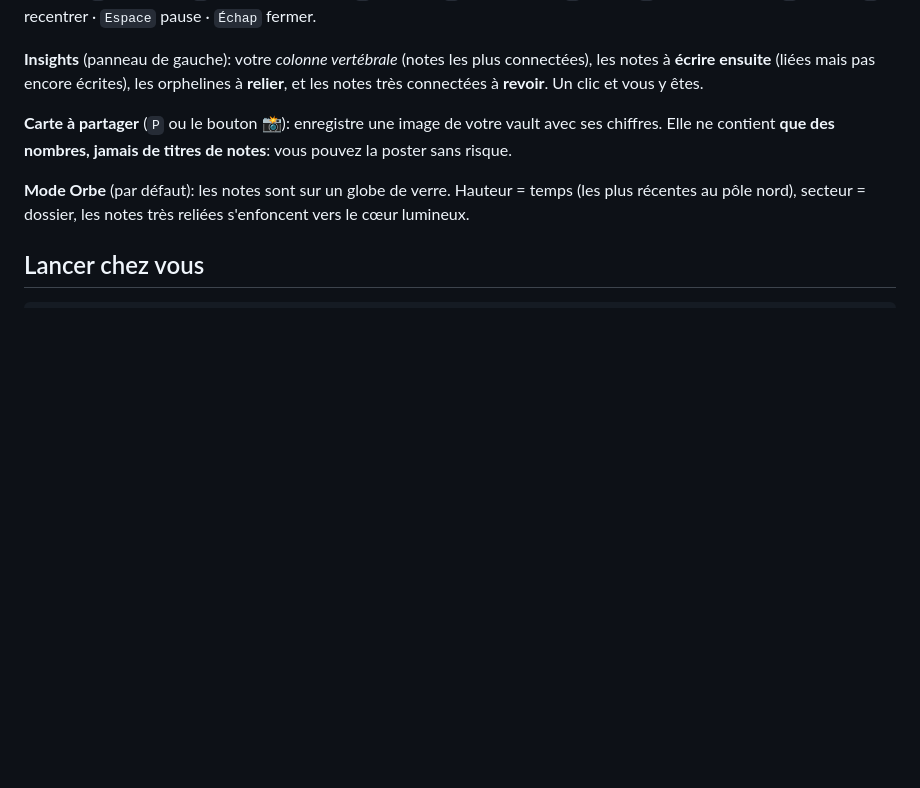
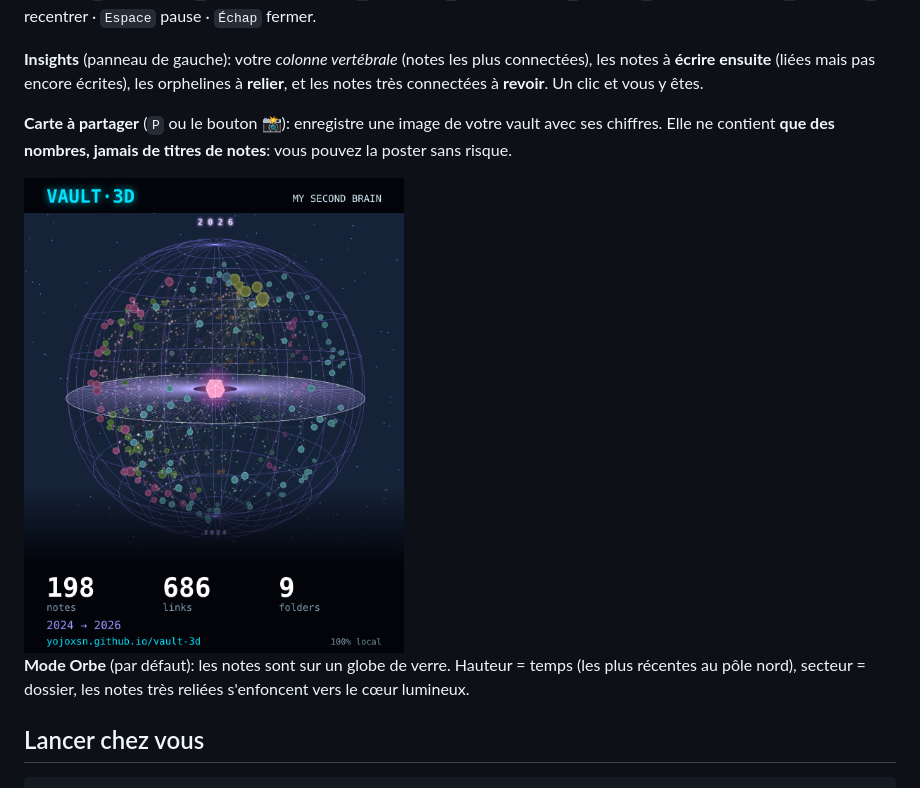
Before and after one commit to YojoxSn/vault-3d, a Markdown page: README.fr.md, the part around the change. Drawn GitHub-style; pictures changed too: images/share-card.png (added); blank space fills up the shorter version.

```diff
--- a/README.fr.md
+++ b/README.fr.md
@@ -96,6 +96,8 @@ Touches: `/` recherche · `O` orbe / réseau libre · `B` cerveau · `G` hologra
 
 **Carte à partager** (`P` ou le bouton 📸): enregistre une image de votre vault avec ses chiffres. Elle ne contient **que des nombres, jamais de titres de notes**: vous pouvez la poster sans risque.
 
+<img src="images/share-card.png" alt="Exemple de carte : l'orbe avec 198 notes, 686 liens, 9 dossiers" width="380">
+
 **Mode Orbe** (par défaut): les notes sont sur un globe de verre. Hauteur = temps (les plus récentes au pôle nord), secteur = dossier, les notes très reliées s'enfoncent vers le cœur lumineux.
 
 ## Lancer chez vous
```
Also changed, not shown: README.md (+2 -0 lines).
